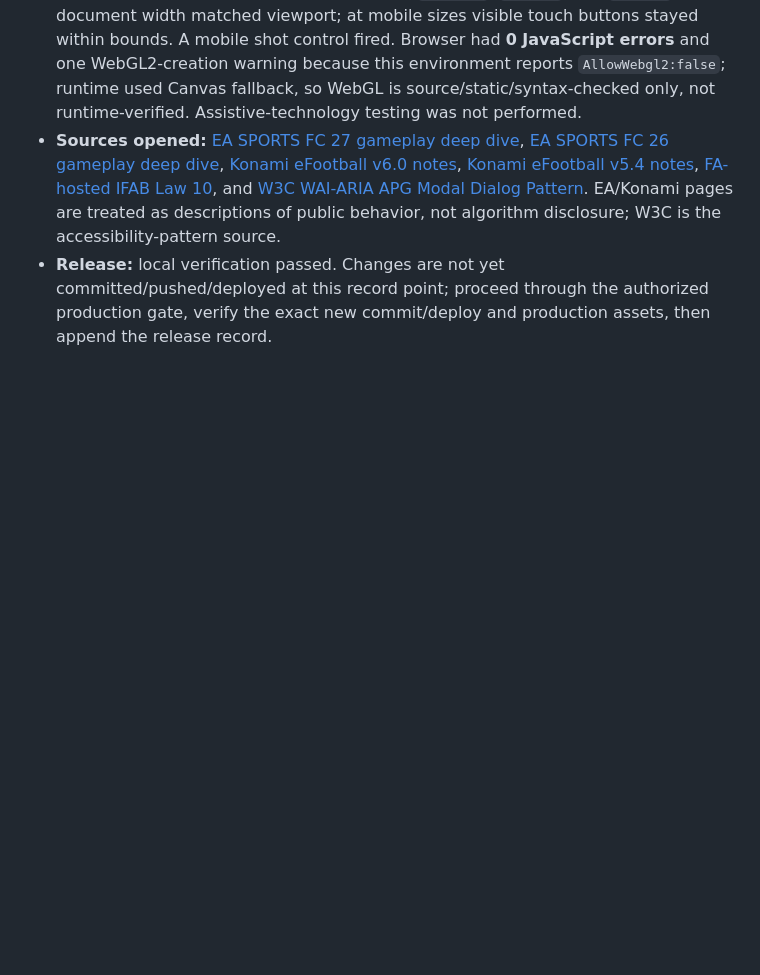
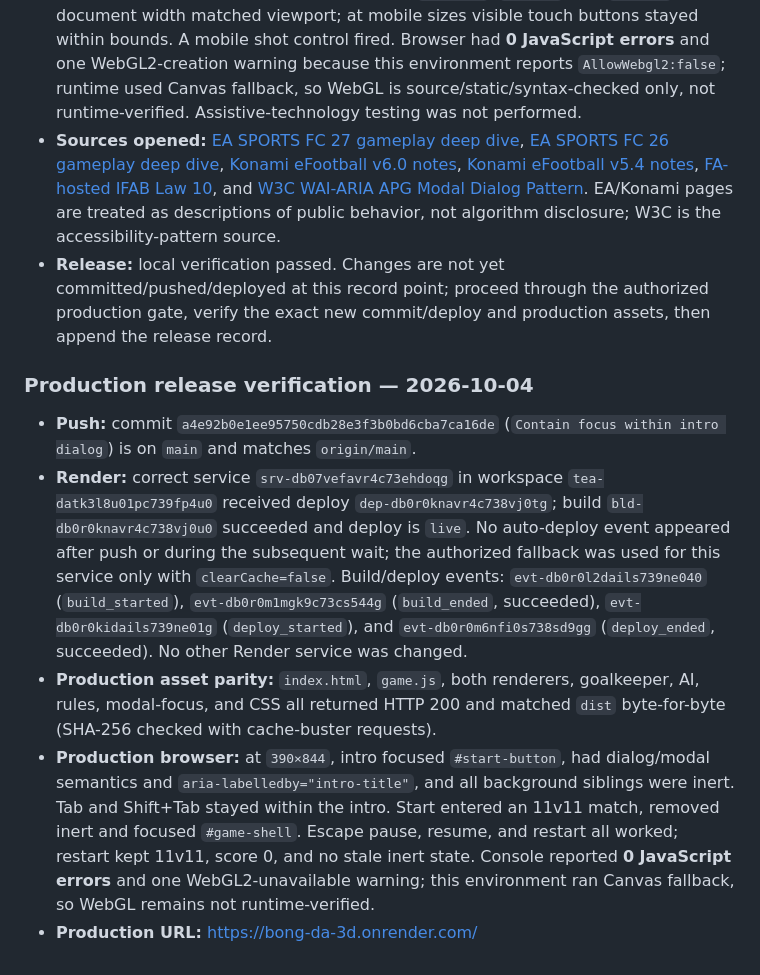
Before and after one commit to jjbb44371-bot/bong-da-3d, a Markdown page: REVIEW_BACKLOG.md, the part around the change. Drawn GitHub-style; blank space fills up the shorter version.

Commit message:
Record verified intro modal production release

```diff
--- a/REVIEW_BACKLOG.md
+++ b/REVIEW_BACKLOG.md
@@ -167,3 +167,12 @@
 - **Verification:** the new regression test failed on the unmodified code (8/9 tests in the focused file), then passed after the fix (9/9). Full suite: **22/22 pass**. `node --check` passed for both modified renderers, both `dist` renderers, and the modified test; `git diff --check` passed; all nine core source/dist pairs matched. Local Playwright runtime at `390×844` confirmed focus starts on `#start-button`, intro is a named modal and all background siblings are inert; Tab and Shift+Tab stayed on the start button. Starting cleared inert and moved focus to `#game-shell`; pause/resume and restart returned focus/state and did not leave inert siblings behind; restart restored score 0 and the match to 11v11. At `1280×720`, `390×844`, and `667×360`, document width matched viewport; at mobile sizes visible touch buttons stayed within bounds. A mobile shot control fired. Browser had **0 JavaScript errors** and one WebGL2-creation warning because this environment reports `AllowWebgl2:false`; runtime used Canvas fallback, so WebGL is source/static/syntax-checked only, not runtime-verified. Assistive-technology testing was not performed.
 - **Sources opened:** [EA SPORTS FC 27 gameplay deep dive](https://www.ea.com/games/ea-sports-fc/fc-27/news/pitch-notes-fc27-gameplay-deep-dive), [EA SPORTS FC 26 gameplay deep dive](https://www.ea.com/games/ea-sports-fc/fc-26/news/pitch-notes-fc26-gameplay-deep-dive), [Konami eFootball v6.0 notes](https://www.konami.com/efootball/en/page/v6/versioninfo_v6-00), [Konami eFootball v5.4 notes](https://www.konami.com/efootball/en/page/v5/versioninfo_v5-40), [FA-hosted IFAB Law 10](https://www.thefa.com/football-rules-governance/lawsandrules/laws/football-11-11/law-10---determining-the-outcome-of-a-match), and [W3C WAI-ARIA APG Modal Dialog Pattern](https://www.w3.org/WAI/ARIA/apg/patterns/dialog-modal/). EA/Konami pages are treated as descriptions of public behavior, not algorithm disclosure; W3C is the accessibility-pattern source.
 - **Release:** local verification passed. Changes are not yet committed/pushed/deployed at this record point; proceed through the authorized production gate, verify the exact new commit/deploy and production assets, then append the release record.
+
+
+### Production release verification — 2026-10-04
+
+- **Push:** commit `a4e92b0e1ee95750cdb28e3f3b0bd6cba7ca16de` (`Contain focus within intro dialog`) is on `main` and matches `origin/main`.
+- **Render:** correct service `srv-db07vefavr4c73ehdoqg` in workspace `tea-datk3l8u01pc739fp4u0` received deploy `dep-db0r0knavr4c738vj0tg`; build `bld-db0r0knavr4c738vj0u0` succeeded and deploy is `live`. No auto-deploy event appeared after push or during the subsequent wait; the authorized fallback was used for this service only with `clearCache=false`. Build/deploy events: `evt-db0r0l2dails739ne040` (`build_started`), `evt-db0r0m1mgk9c73cs544g` (`build_ended`, succeeded), `evt-db0r0kidails739ne01g` (`deploy_started`), and `evt-db0r0m6nfi0s738sd9gg` (`deploy_ended`, succeeded). No other Render service was changed.
+- **Production asset parity:** `index.html`, `game.js`, both renderers, goalkeeper, AI, rules, modal-focus, and CSS all returned HTTP 200 and matched `dist` byte-for-byte (SHA-256 checked with cache-buster requests).
+- **Production browser:** at `390×844`, intro focused `#start-button`, had dialog/modal semantics and `aria-labelledby="intro-title"`, and all background siblings were inert. Tab and Shift+Tab stayed within the intro. Start entered an 11v11 match, removed inert and focused `#game-shell`. Escape pause, resume, and restart all worked; restart kept 11v11, score 0, and no stale inert state. Console reported **0 JavaScript errors** and one WebGL2-unavailable warning; this environment ran Canvas fallback, so WebGL remains not runtime-verified.
+- **Production URL:** https://bong-da-3d.onrender.com/
```
